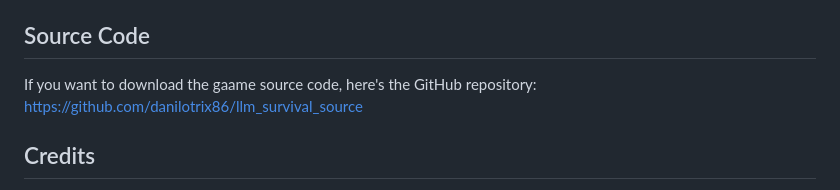
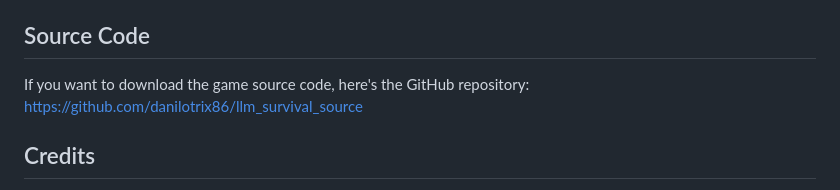
Before and after one commit to danilotrix86/llm_survival, a Markdown page: README.md, the part around the change. Rendered like a GitHub page.

```diff
--- a/README.md
+++ b/README.md
@@ -140,7 +140,7 @@ The application uses Python's `logging` module for tracking important events and
 
 ## Source Code
 
-If you want to download the gaame source code, here's the GitHub repository:
+If you want to download the game source code, here's the GitHub repository:
 [https://github.com/danilotrix86/llm_survival_source](https://github.com/danilotrix86/llm_survival_source)
 
 ## Credits
```
